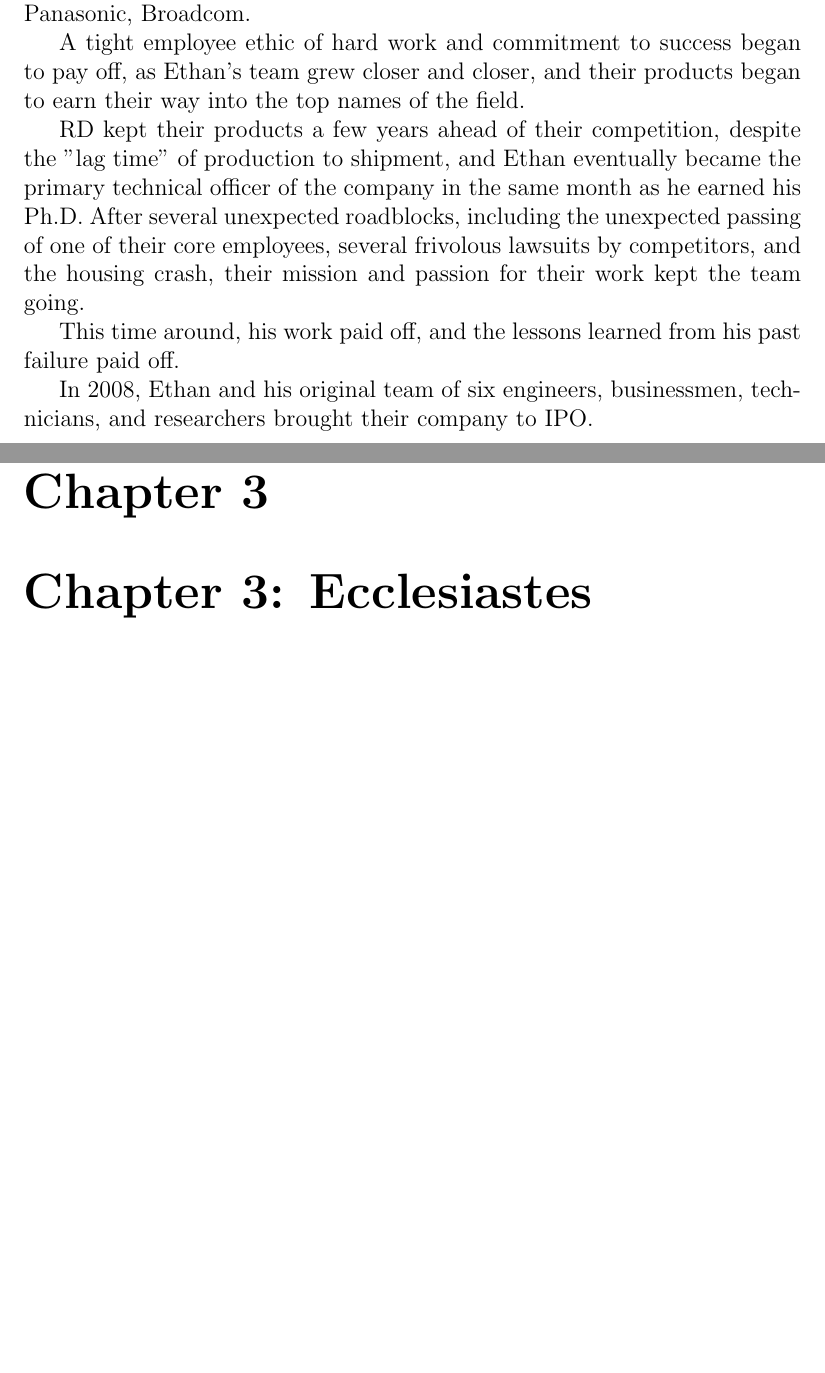
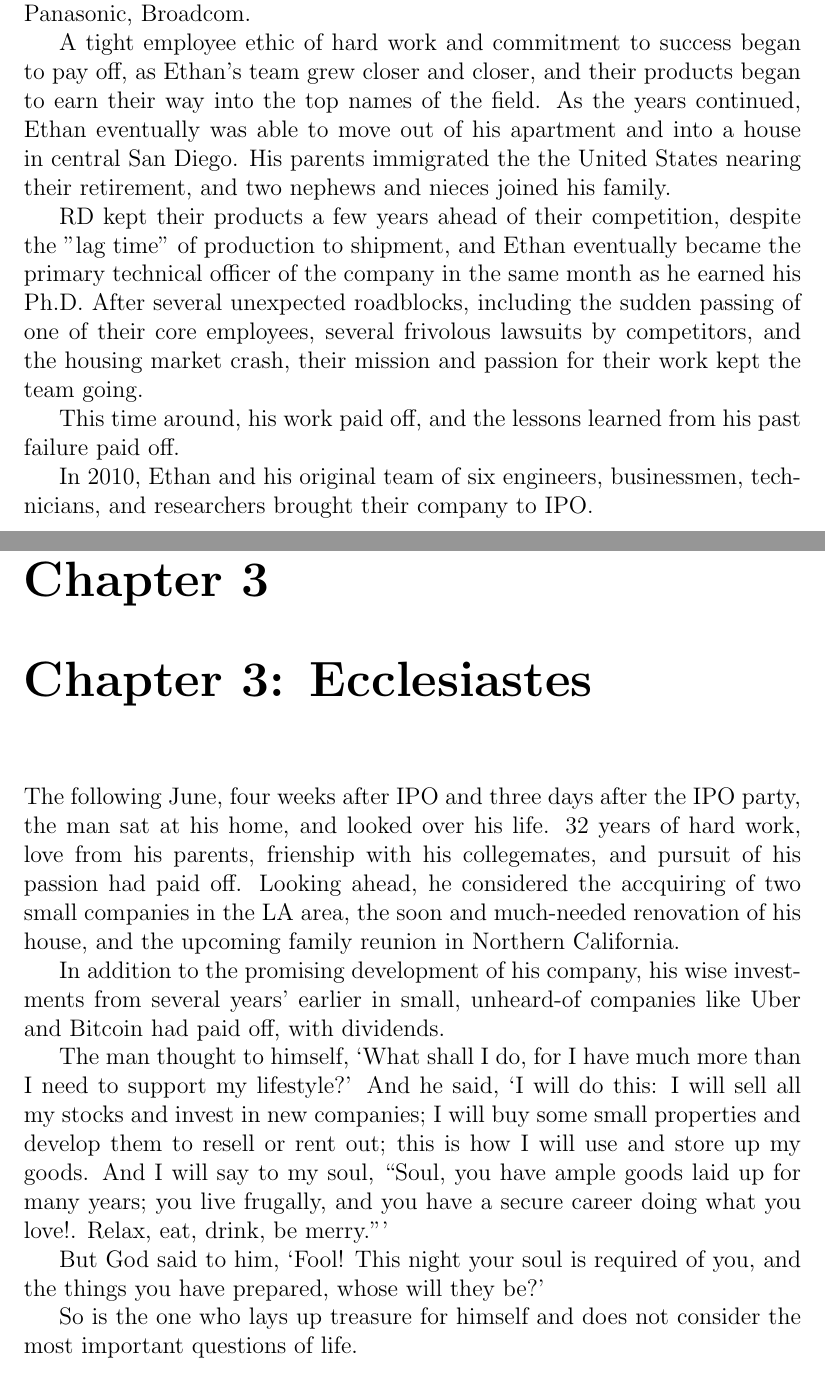
Before and after one commit to meltingmettle/DSS, a LaTeX book (Of_Dust_and_Nations.TEX): two parts of pages 5 and 7 of 7, joined at a grey line, cut so that both start at the same text, the shorter picture padded with empty space. Compiled offline with pdfLaTeX.

Commit message:
Update Of_Dust_and_Nations.TEX

```diff
--- a/Of_Dust_and_Nations.TEX
+++ b/Of_Dust_and_Nations.TEX
@@ -36,17 +36,28 @@ From the failed start-up, he learned how to allocate and assign resources more e
 
 During his work at UMich,  Ethan began to explore the field of EE circuitry and, with two colleagues he met in a research lab, began prospecting the idea of chip design startup which emphasized on graphics chips and MoCA semiconductors.  After taking several loans to invest in design equipment and a contract with a Japanese chip-making company to produce prototypes, the company began gathering investors and finally picked up its first customers.  Small companies, like Sentinel, MLink, Dell, and then big names; Boeing, Panasonic, Broadcom.
 
-A tight employee ethic of hard work and commitment to success began to pay off, as Ethan's team grew closer and closer, and their products began to earn their way into the top names of the field.
+A tight employee ethic of hard work and commitment to success began to pay off, as Ethan's team grew closer and closer, and their products began to earn their way into the top names of the field.  As the years continued, Ethan eventually was able to move out of his apartment and into a house in central San Diego.  His parents immigrated the the United States nearing their retirement, and two nephews and nieces joined his family.
 
-R&D kept their products a few years ahead of their competition, despite the "lag time" of production to shipment, and Ethan eventually became the primary technical officer of the company in the same month as he earned his Ph.D.  After several unexpected roadblocks, including the unexpected passing of one of their core employees, several frivolous lawsuits by competitors, and the housing crash, their mission and passion for their work kept the team going.
+R&D kept their products a few years ahead of their competition, despite the "lag time" of production to shipment, and Ethan eventually became the primary technical officer of the company in the same month as he earned his Ph.D.  After several unexpected roadblocks, including the sudden passing of one of their core employees, several frivolous lawsuits by competitors, and the housing market crash, their mission and passion for their work kept the team going.
 
 This time around, his work paid off, and the lessons learned from his past failure paid off.
 
-In 2008, Ethan and his original team of six engineers, businessmen, technicians, and researchers brought their company to IPO.
+In 2010, Ethan and his original team of six engineers, businessmen, technicians, and researchers brought their company to IPO.
 
 
 \chapter{Chapter 3: Ecclesiastes}
 
+The following June, four weeks after IPO and three days after the IPO party, the man sat at his home, and looked over his life.  32 years of hard work, love from his parents, frienship with his collegemates, and pursuit of his passion had paid off.  Looking ahead, he considered the accquiring of two small companies in the LA area, the soon and much-needed renovation of his house, and the upcoming family reunion in Northern California.
+
+In addition to the promising development of his company, his wise investments from several years' earlier in small, unheard-of companies like Uber and Bitcoin had paid off, with dividends.
+
+The man thought to himself, ‘What shall I do, for I have much more than I need to support my lifestyle?’ And he said, ‘I will do this: I will sell all my stocks and invest in new companies; I will buy some small properties and develop them to resell or rent out; this is how I will use and store up my goods.  And I will say to my soul, “Soul, you have ample goods laid up for many years; you live frugally, and you have a secure career doing what you love!.  Relax, eat, drink, be merry.”’
+
+
+But God said to him, ‘Fool! This night your soul is required of you, and the things you have prepared, whose will they be?’
+
+So is the one who lays up treasure for himself and does not consider the most important questions of life.
+
 
 
 \end{document}
```
